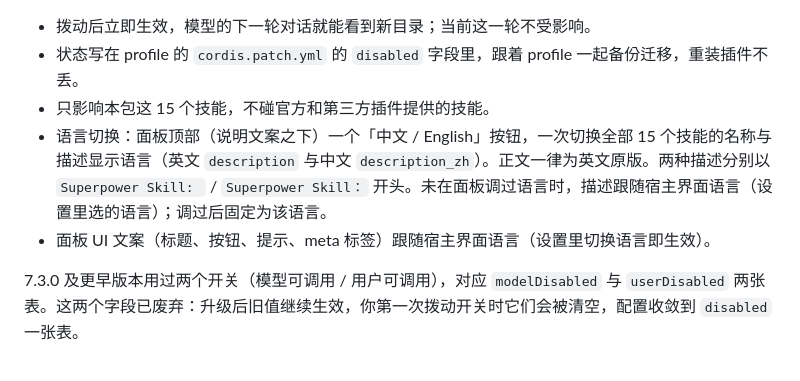
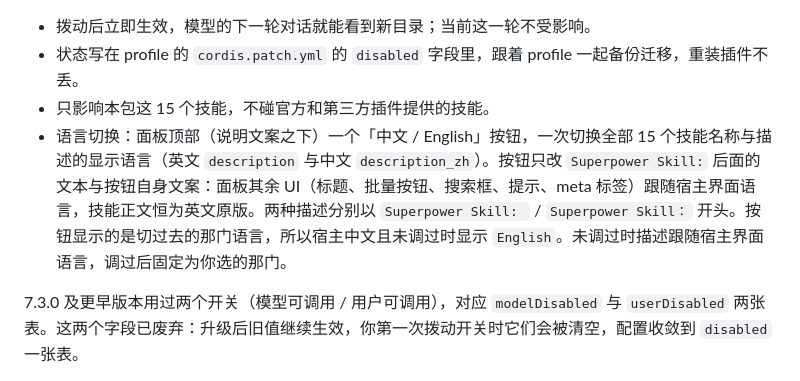
Before and after one commit to Wenaixi/dsh-superpower, a Markdown page: README.zh.md, the part around the change. Rendered like a GitHub page.

Commit message:
docs(readme): 删掉不存在的 dsh-tools.en.md 引用，语言切换段去重并补上按钮显示目标语言语义

```diff
--- a/README.zh.md
+++ b/README.zh.md
@@ -89,8 +89,7 @@ dsh plugin --profile web remove @wenaixi/dsh-superpower
 - 拨动后立即生效，模型的下一轮对话就能看到新目录；当前这一轮不受影响。
 - 状态写在 profile 的 `cordis.patch.yml` 的 `disabled` 字段里，跟着 profile 一起备份迁移，重装插件不丢。
 - 只影响本包这 15 个技能，不碰官方和第三方插件提供的技能。
-- 语言切换：面板顶部（说明文案之下）一个「中文 / English」按钮，一次切换全部 15 个技能的名称与描述显示语言（英文 `description` 与中文 `description_zh`）。正文一律为英文原版。两种描述分别以 `Superpower Skill: ` / `Superpower Skill：` 开头。未在面板调过语言时，描述跟随宿主界面语言（设置里选的语言）；调过后固定为该语言。
-- 面板 UI 文案（标题、按钮、提示、meta 标签）跟随宿主界面语言（设置里切换语言即生效）。
+- 语言切换：面板顶部（说明文案之下）一个「中文 / English」按钮，一次切换全部 15 个技能名称与描述的显示语言（英文 `description` 与中文 `description_zh`）。按钮只改 `Superpower Skill:` 后面的文本与按钮自身文案：面板其余 UI（标题、批量按钮、搜索框、提示、meta 标签）跟随宿主界面语言，技能正文恒为英文原版。两种描述分别以 `Superpower Skill: ` / `Superpower Skill：` 开头。按钮显示的是切过去的那门语言，所以宿主中文且未调过时显示 `English`。未调过时描述跟随宿主界面语言，调过后固定为你选的那门。
 
 7.3.0 及更早版本用过两个开关（模型可调用 / 用户可调用），对应 `modelDisabled` 与 `userDisabled` 两张表。这两个字段已废弃：升级后旧值继续生效，你第一次拨动开关时它们会被清空，配置收敛到 `disabled` 一张表。
 
```
Also changed, not shown: README.md (+2 -2 lines).
